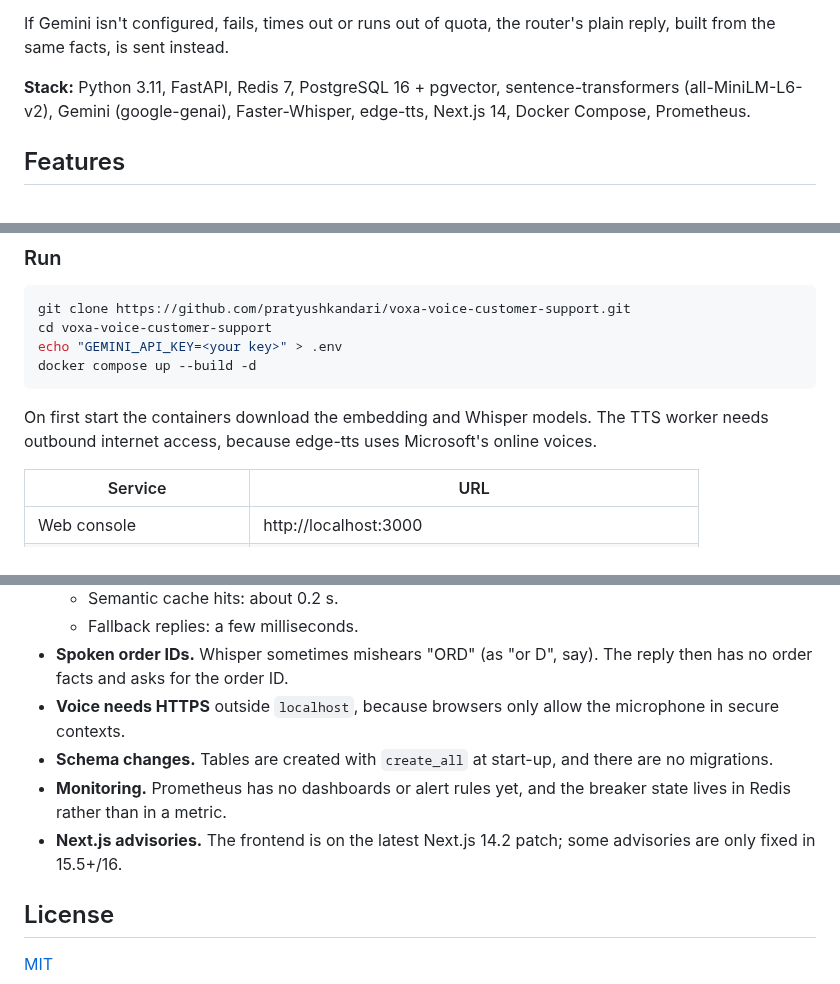
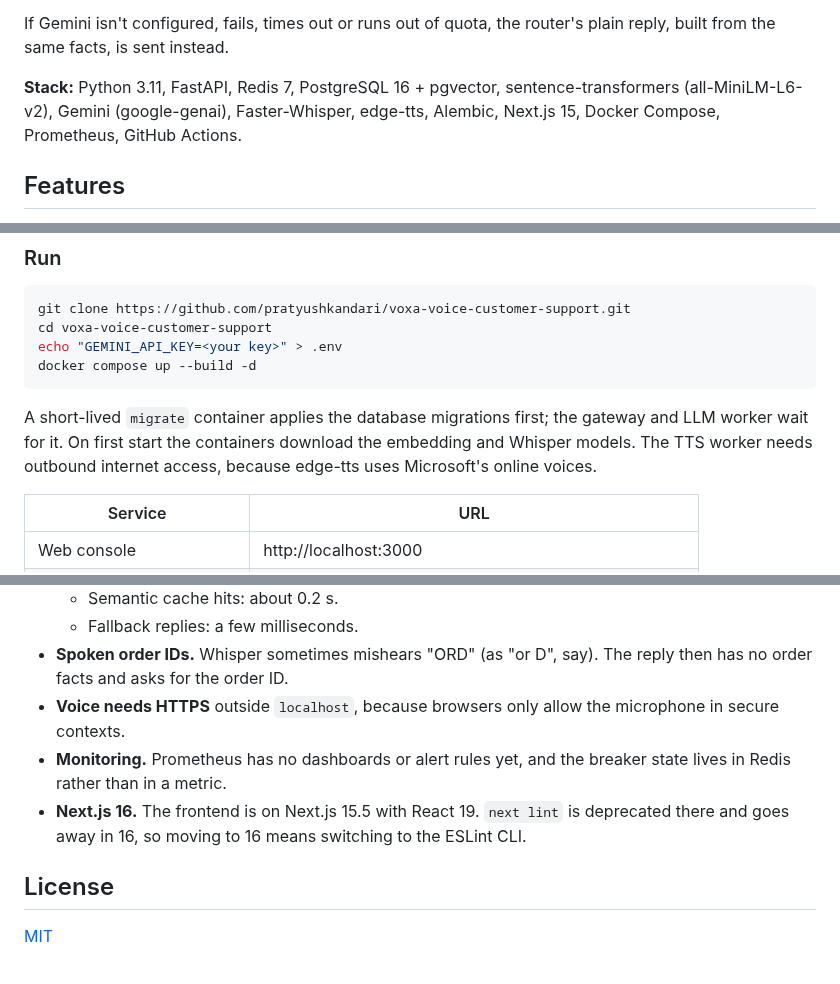
Before and after one commit to pratyushkandari/voxa-voice-customer-support, a Markdown page: README.md, 3 parts joined by grey strips. Drawn GitHub-style.

````diff
--- a/README.md
+++ b/README.md
@@ -16,7 +16,7 @@ Every answer is built in two steps:
 
 If Gemini isn't configured, fails, times out or runs out of quota, the router's plain reply, built from the same facts, is sent instead.
 
-**Stack:** Python 3.11, FastAPI, Redis 7, PostgreSQL 16 + pgvector, sentence-transformers (all-MiniLM-L6-v2), Gemini (google-genai), Faster-Whisper, edge-tts, Next.js 14, Docker Compose, Prometheus.
+**Stack:** Python 3.11, FastAPI, Redis 7, PostgreSQL 16 + pgvector, sentence-transformers (all-MiniLM-L6-v2), Gemini (google-genai), Faster-Whisper, edge-tts, Alembic, Next.js 15, Docker Compose, Prometheus, GitHub Actions.
 
 ## Features
 
@@ -88,7 +96,7 @@ echo "GEMINI_API_KEY=<your key>" > .env
 docker compose up --build -d
 ```
 
-On first start the containers download the embedding and Whisper models. The TTS worker needs outbound internet access, because edge-tts uses Microsoft's online voices.
+A short-lived `migrate` container applies the database migrations first; the gateway and LLM worker wait for it. On first start the containers download the embedding and Whisper models. The TTS worker needs outbound internet access, because edge-tts uses Microsoft's online voices.
 
 | Service | URL |
 | --- | --- |
@@ -247,9 +275,8 @@ docker-compose.yml
   - Fallback replies: a few milliseconds.
 - **Spoken order IDs.** Whisper sometimes mishears "ORD" (as "or D", say). The reply then has no order facts and asks for the order ID.
 - **Voice needs HTTPS** outside `localhost`, because browsers only allow the microphone in secure contexts.
-- **Schema changes.** Tables are created with `create_all` at start-up, and there are no migrations.
 - **Monitoring.** Prometheus has no dashboards or alert rules yet, and the breaker state lives in Redis rather than in a metric.
-- **Next.js advisories.** The frontend is on the latest Next.js 14.2 patch; some advisories are only fixed in 15.5+/16.
+- **Next.js 16.** The frontend is on Next.js 15.5 with React 19. `next lint` is deprecated there and goes away in 16, so moving to 16 means switching to the ESLint CLI.
 
 ## License
 
````
Also changed, not shown: other parts of README.md (+29 -1 lines), docs/ARCHITECTURE.md (+1 -1 lines), docs/RUNBOOK.md (+4 -1 lines), docs/images/admin.png (added), docs/images/landing.png (added).
